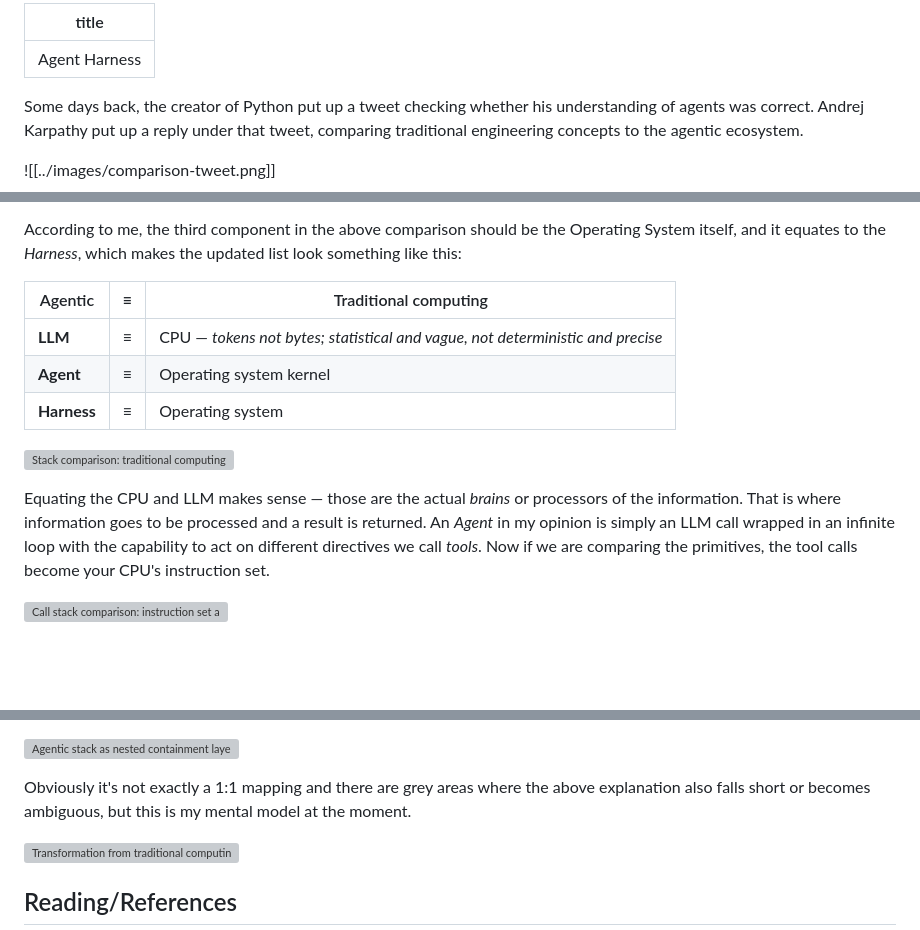
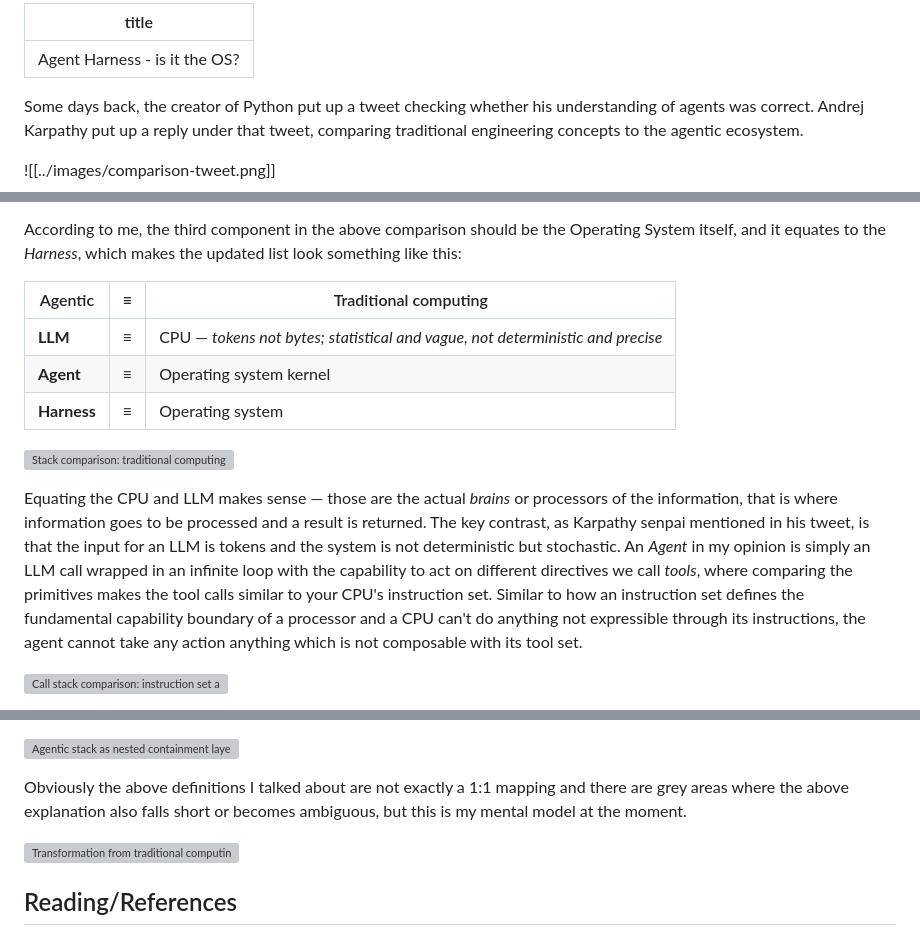
Before and after one commit to techsavvyash/techsavvyash, a Markdown page: content/blogs/agent-harness.md, 3 parts joined by grey strips. Drawn GitHub-style; blank space fills up the shorter version; grey boxes are pictures that could not be loaded.

Commit message:
blog: some more thoughts

```diff
--- a/content/blogs/agent-harness.md
+++ b/content/blogs/agent-harness.md
@@ -1,5 +1,5 @@
 ---
-title: Agent Harness
+title: Agent Harness - is it the OS?
 ---
 
 Some days back, the creator of Python put up a tweet checking whether his understanding of agents was correct. Andrej Karpathy put up a reply under that tweet, comparing traditional engineering concepts to the agentic ecosystem.
@@ -12,15 +12,15 @@ This reply made me curious as to where the _Harness_ would sit in this entire st
 
 According to me, the third component in the above comparison should be the Operating System itself, and it equates to the *Harness*, which makes the updated list look something like this:
 
-| Agentic    | ≡   | Traditional computing                                                                         |
-| ---------- | --- | --------------------------------------------------------------------------------------------- |
-| **LLM**    | ≡   | CPU — *tokens not bytes; statistical and vague, not deterministic and precise* |
-| **Agent**  | ≡   | Operating system kernel                                                                       |
-| **Harness**| ≡   | Operating system                                                                              |
+| Agentic     | ≡   | Traditional computing                                                          |
+| ----------- | --- | ------------------------------------------------------------------------------ |
+| **LLM**     | ≡   | CPU — *tokens not bytes; statistical and vague, not deterministic and precise* |
+| **Agent**   | ≡   | Operating system kernel                                                        |
+| **Harness** | ≡   | Operating system                                                               |
 
 ![Stack comparison: traditional computing vs agentic ecosystem](../images/stack-comparison.svg)
 
-Equating the CPU and LLM makes sense — those are the actual *brains* or processors of the information. That is where information goes to be processed and a result is returned. An *Agent* in my opinion is simply an LLM call wrapped in an infinite loop with the capability to act on different directives we call *tools*. Now if we are comparing the primitives, the tool calls become your CPU's instruction set.
+Equating the CPU and LLM makes sense — those are the actual *brains* or processors of the information, that is where information goes to be processed and a result is returned. The key contrast, as Karpathy senpai mentioned in his tweet, is that the input for an LLM is tokens and the system is not deterministic but stochastic. An *Agent* in my opinion is simply an LLM call wrapped in an infinite loop with the capability to act on different directives we call *tools*, where comparing the primitives makes the tool calls similar to your CPU's instruction set. Similar to how an instruction set defines the fundamental capability boundary of a processor and a CPU can't do anything not expressible through its instructions, the agent cannot take any action anything which is not composable with its tool set.
 
 ![Call stack comparison: instruction set and system calls vs tool set and tool calls](../images/callstack.svg)
 
@@ -28,7 +32,7 @@ Now, similar to how an operating system kernel like Linux wraps this instruction
 
 ![Agentic stack as nested containment layers](../images/containment.svg)
 
-Obviously it's not exactly a 1:1 mapping and there are grey areas where the above explanation also falls short or becomes ambiguous, but this is my mental model at the moment.
+Obviously the above definitions I talked about are not exactly a 1:1 mapping and there are grey areas where the above explanation also falls short or becomes ambiguous, but this is my mental model at the moment.
 
 ![Transformation from traditional computing to agentic concepts](../images/transition.svg)
 
```
Also changed, not shown: other parts of content/blogs/agent-harness.md (+5 -1 lines).
